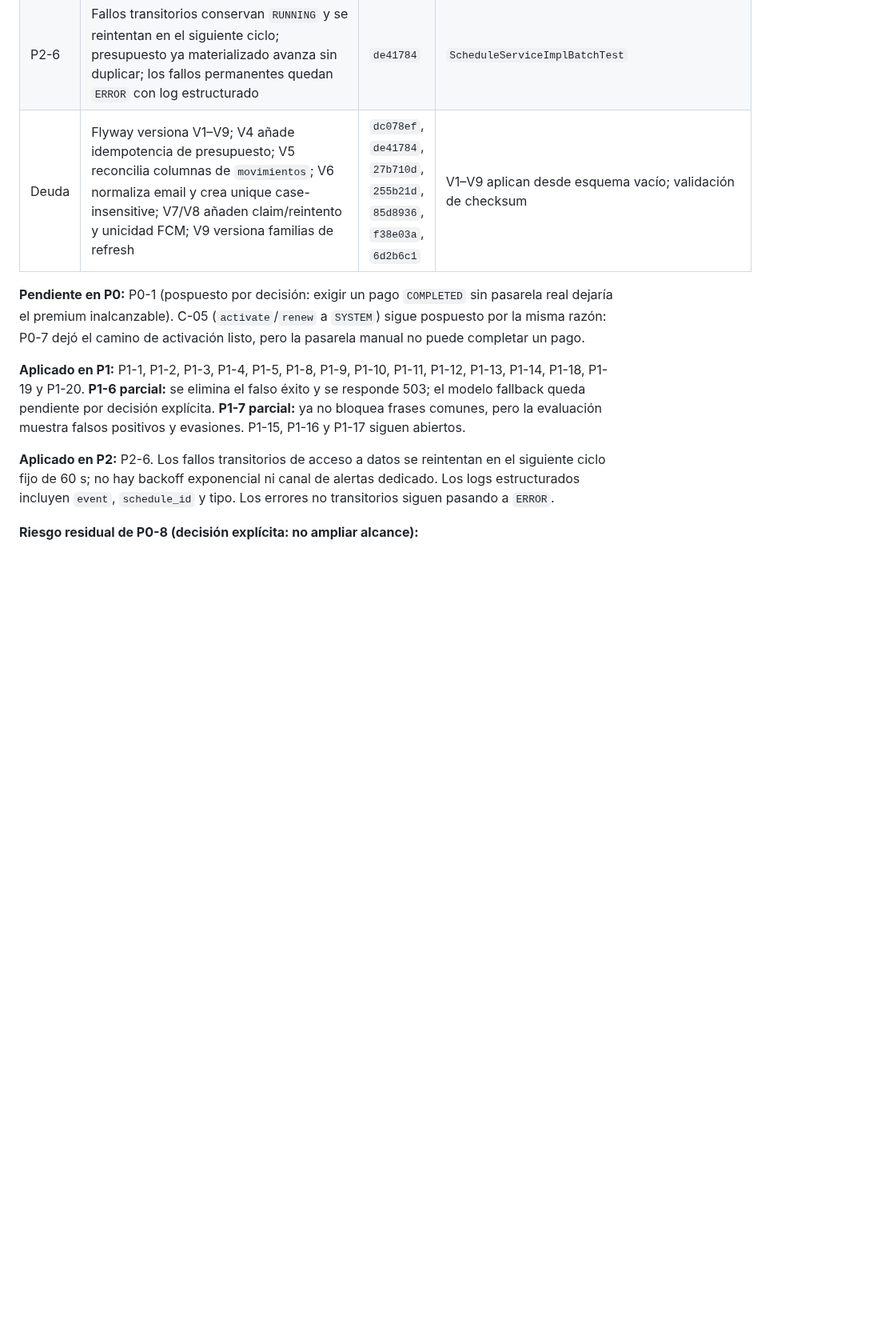
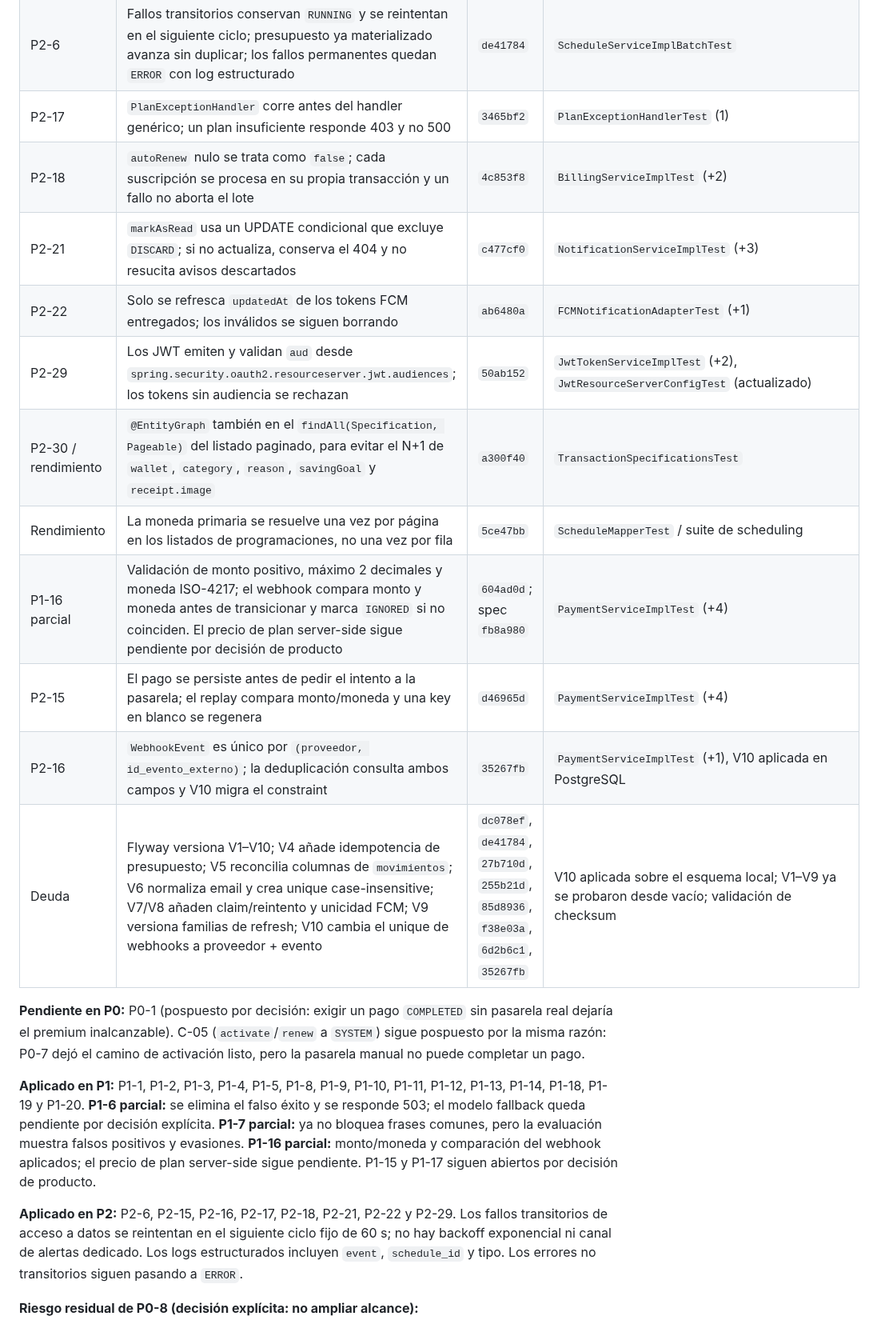
Before and after one commit to Elias2049J/finanx, a Markdown page: docs/auditoria-mejoras.md, the part around one of its changes. Shown at 80% size. Rendered like a GitHub page; blank space fills up the shorter version.

Commit message:
docs(audit): registrar el lote de consistencia y pagos

```diff
--- a/docs/auditoria-mejoras.md
+++ b/docs/auditoria-mejoras.md
@@ -576,13 +576,23 @@ Aplicado sobre `master` el 2026-10-25. Verificación: `.\mvnw.cmd -o package`
 | P1-14 | Access tokens de 900 s ligados al `sid` de la familia refresh; el guard combina usuario activo y familia vigente en el datasource primario; logout revoca solo su familia y el cambio efectivo de contraseña revoca todas; JWT heredado o mal formado → 401 `invalid_token`, fallo de BD → 503; secreto fail-fast de ≥32 bytes UTF-8; Android renueva solo ante `invalid_token`, con single-flight, reintento único y bodies reproducibles, conservando la sesión ante red/5xx; logging HTTP sin cuerpos | `9ba17a5`, `03c7aeb`, `b8678b7`, `13d5ed1`, `879b939`, `3c541b6`, `ebdc127`, `dccca58`, `eef1717`, `09398f5` | `JwtTokenServiceImplTest` (9), `AuthTokenServiceImplTest` (9), `JwtResourceServerConfigTest` (4), `RestSecurityErrorHandlersTest` (4), `SecurityServiceImplTest` (5), `RefreshTokenFamilyConcurrencyTest` (2, PostgreSQL), `SessionAuthenticatorTest` (11), `SessionRefreshCoordinatorTest` (5), `SessionRefreshResponseClassifierTest` (5) |
 | P1-20 | Registro, actualización y Google normalizan email; V6 backfillea y añade unique sobre `lower(email)`, con guard que aborta ante duplicados | `255b21d` | `UserServiceImplTest` (3), `GoogleAuthServiceImplTest` (5), `UserEmailNormalizationTest` (PostgreSQL) |
 | P2-6 | Fallos transitorios conservan `RUNNING` y se reintentan en el siguiente ciclo; presupuesto ya materializado avanza sin duplicar; los fallos permanentes quedan `ERROR` con log estructurado | `de41784` | `ScheduleServiceImplBatchTest` |
-| Deuda | Flyway versiona V1–V9; V4 añade idempotencia de presupuesto; V5 reconcilia columnas de `movimientos`; V6 normaliza email y crea unique case-insensitive; V7/V8 añaden claim/reintento y unicidad FCM; V9 versiona familias de refresh | `dc078ef`, `de41784`, `27b710d`, `255b21d`, `85d8936`, `f38e03a`, `6d2b6c1` | V1–V9 aplican desde esquema vacío; validación de checksum |
+| P2-17 | `PlanExceptionHandler` corre antes del handler genérico; un plan insuficiente responde 403 y no 500 | `3465bf2` | `PlanExceptionHandlerTest` (1) |
+| P2-18 | `autoRenew` nulo se trata como `false`; cada suscripción se procesa en su propia transacción y un fallo no aborta el lote | `4c853f8` | `BillingServiceImplTest` (+2) |
+| P2-21 | `markAsRead` usa un UPDATE condicional que excluye `DISCARD`; si no actualiza, conserva el 404 y no resucita avisos descartados | `c477cf0` | `NotificationServiceImplTest` (+3) |
+| P2-22 | Solo se refresca `updatedAt` de los tokens FCM entregados; los inválidos se siguen borrando | `ab6480a` | `FCMNotificationAdapterTest` (+1) |
+| P2-29 | Los JWT emiten y validan `aud` desde `spring.security.oauth2.resourceserver.jwt.audiences`; los tokens sin audiencia se rechazan | `50ab152` | `JwtTokenServiceImplTest` (+2), `JwtResourceServerConfigTest` (actualizado) |
+| P2-30 / rendimiento | `@EntityGraph` también en el `findAll(Specification, Pageable)` del listado paginado, para evitar el N+1 de `wallet`, `category`, `reason`, `savingGoal` y `receipt.image` | `a300f40` | `TransactionSpecificationsTest` |
+| Rendimiento | La moneda primaria se resuelve una vez por página en los listados de programaciones, no una vez por fila | `5ce47bb` | `ScheduleMapperTest` / suite de scheduling |
+| P1-16 parcial | Validación de monto positivo, máximo 2 decimales y moneda ISO-4217; el webhook compara monto y moneda antes de transicionar y marca `IGNORED` si no coinciden. El precio de plan server-side sigue pendiente por decisión de producto | `604ad0d`; spec `fb8a980` | `PaymentServiceImplTest` (+4) |
+| P2-15 | El pago se persiste antes de pedir el intento a la pasarela; el replay compara monto/moneda y una key en blanco se regenera | `d46965d` | `PaymentServiceImplTest` (+4) |
+| P2-16 | `WebhookEvent` es único por `(proveedor, id_evento_externo)`; la deduplicación consulta ambos campos y V10 migra el constraint | `35267fb` | `PaymentServiceImplTest` (+1), V10 aplicada en PostgreSQL |
+| Deuda | Flyway versiona V1–V10; V4 añade idempotencia de presupuesto; V5 reconcilia columnas de `movimientos`; V6 normaliza email y crea unique case-insensitive; V7/V8 añaden claim/reintento y unicidad FCM; V9 versiona familias de refresh; V10 cambia el unique de webhooks a proveedor + evento | `dc078ef`, `de41784`, `27b710d`, `255b21d`, `85d8936`, `f38e03a`, `6d2b6c1`, `35267fb` | V10 aplicada sobre el esquema local; V1–V9 ya se probaron desde vacío; validación de checksum |
 
 **Pendiente en P0:** P0-1 (pospuesto por decisión: exigir un pago `COMPLETED` sin pasarela real dejaría el premium inalcanzable). C-05 (`activate`/`renew` a `SYSTEM`) sigue pospuesto por la misma razón: P0-7 dejó el camino de activación listo, pero la pasarela manual no puede completar un pago.
 
-**Aplicado en P1:** P1-1, P1-2, P1-3, P1-4, P1-5, P1-8, P1-9, P1-10, P1-11, P1-12, P1-13, P1-14, P1-18, P1-19 y P1-20. **P1-6 parcial:** se elimina el falso éxito y se responde 503; el modelo fallback queda pendiente por decisión explícita. **P1-7 parcial:** ya no bloquea frases comunes, pero la evaluación muestra falsos positivos y evasiones. P1-15, P1-16 y P1-17 siguen abiertos.
+**Aplicado en P1:** P1-1, P1-2, P1-3, P1-4, P1-5, P1-8, P1-9, P1-10, P1-11, P1-12, P1-13, P1-14, P1-18, P1-19 y P1-20. **P1-6 parcial:** se elimina el falso éxito y se responde 503; el modelo fallback queda pendiente por decisión explícita. **P1-7 parcial:** ya no bloquea frases comunes, pero la evaluación muestra falsos positivos y evasiones. **P1-16 parcial:** monto/moneda y comparación del webhook aplicados; el precio de plan server-side sigue pendiente. P1-15 y P1-17 siguen abiertos por decisión de producto.
 
-**Aplicado en P2:** P2-6. Los fallos transitorios de acceso a datos se reintentan en el siguiente ciclo fijo de 60 s; no hay backoff exponencial ni canal de alertas dedicado. Los logs estructurados incluyen `event`, `schedule_id` y tipo. Los errores no transitorios siguen pasando a `ERROR`.
+**Aplicado en P2:** P2-6, P2-15, P2-16, P2-17, P2-18, P2-21, P2-22 y P2-29. Los fallos transitorios de acceso a datos se reintentan en el siguiente ciclo fijo de 60 s; no hay backoff exponencial ni canal de alertas dedicado. Los logs estructurados incluyen `event`, `schedule_id` y tipo. Los errores no transitorios siguen pasando a `ERROR`.
 
 **Riesgo residual de P0-8 (decisión explícita: no ampliar alcance):**
 
```
Also changed, not shown: other parts of docs/auditoria-mejoras.md (+5 -2 lines).
